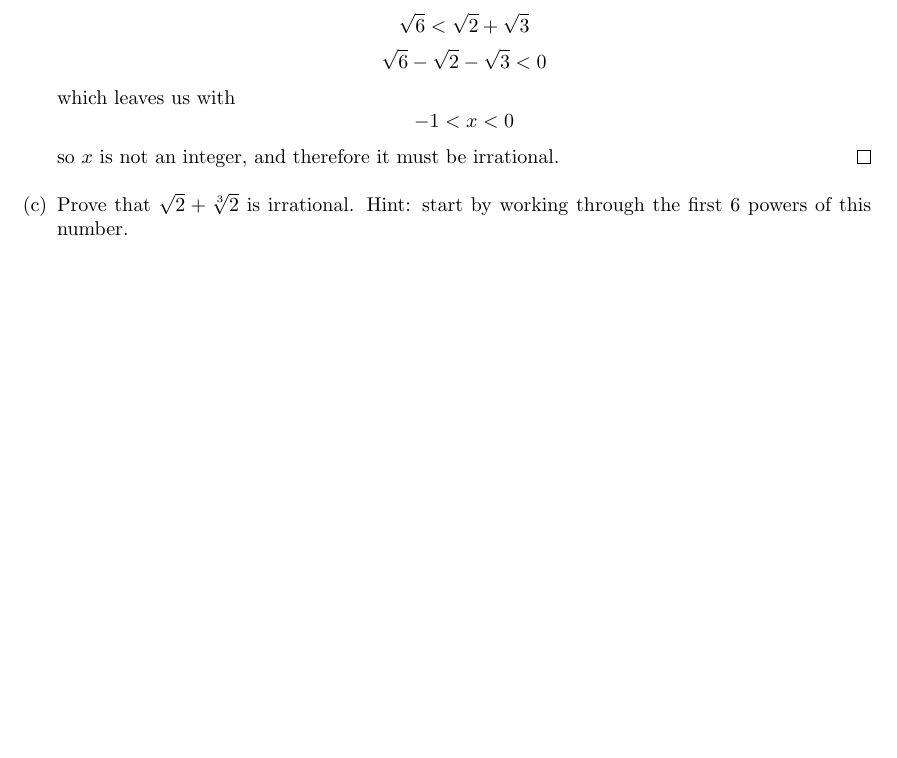
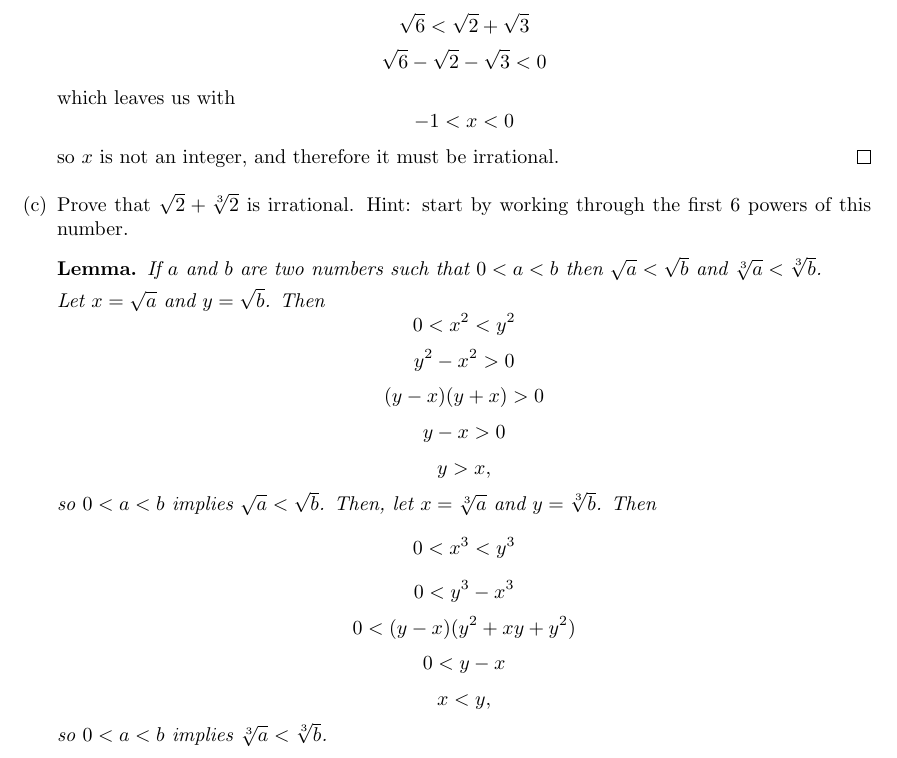
Before and after one commit to ameschmeems/spivak-bloch, a LaTeX document (chapter2/chapter2.tex): part of page 13 of 13 before the commit and part of page 13 of 14 after it, cut so that both start at the same text, the shorter picture padded with empty space. Compiled offline with pdfLaTeX.

Commit message:
2.18 progress

```diff
--- a/chapter2/chapter2.tex
+++ b/chapter2/chapter2.tex
@@ -330,6 +330,19 @@
 
 	\item[(c)] Prove that $\sqrt{2} + \sqrt[3]{2}$ is irrational. Hint: start by working through the first 6 powers of this number.
 
+	\begin{lemma}
+		If $a$ and $b$ are two numbers such that $0 < a < b$ then $\sqrt{a} < \sqrt{b}$ and $\sqrt[3]{a} < \sqrt[3]{b}$.
+
+		Let $x = \sqrt{a}$ and $y = \sqrt{b}$. Then \[0 < x^2 < y^2\]\[y^2 - x^2 > 0\]\[(y-x)(y+x) > 0\]\[y-x > 0\]\[y > x,\] so $0 < a < b$ implies $\sqrt{a}<\sqrt{b}$.
+		Then, let $x = \sqrt[3]{a}$ and $y = \sqrt[3]{b}$. Then
+		\[0 < x^3 < y^3\]
+		\[0 < y^3 - x^3\]
+		\[0 < (y - x)(y^2 + xy + y^2)\]
+		\[0 < y - x\]
+		\[x < y,\]
+		so $0 < a < b$ implies $\sqrt[3]{a} < \sqrt[3]{b}$.
+	\end{lemma}
+
 	\begin{proof}
 		Let $x = \sqrt{2} + \sqrt[3]{2}$. Then:
 			\[x^1 = 2^{\frac{2}{6}} + 2^{\frac{3}{6}}\]
```
Also changed, not shown: chapter2/chapter2.pdf.
